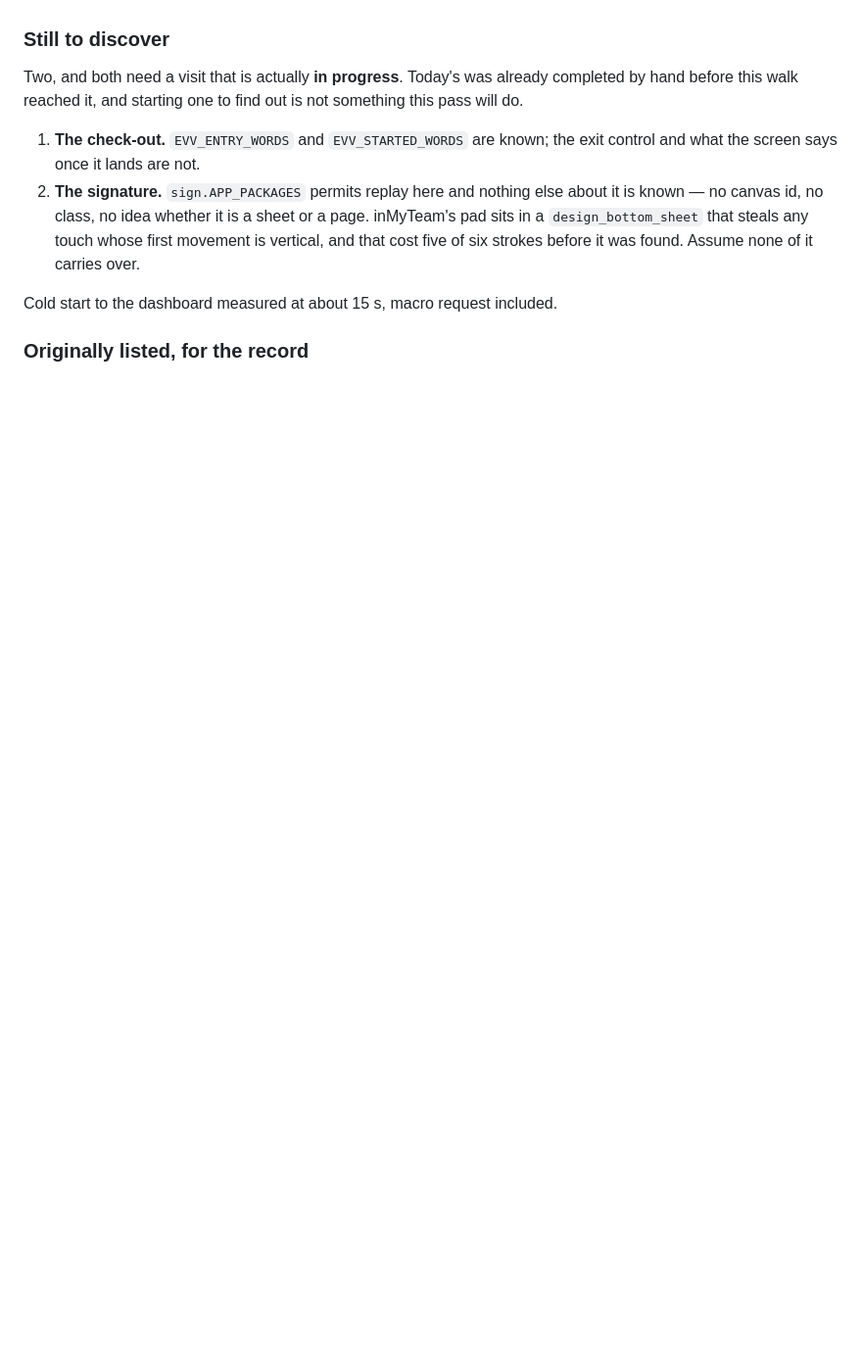
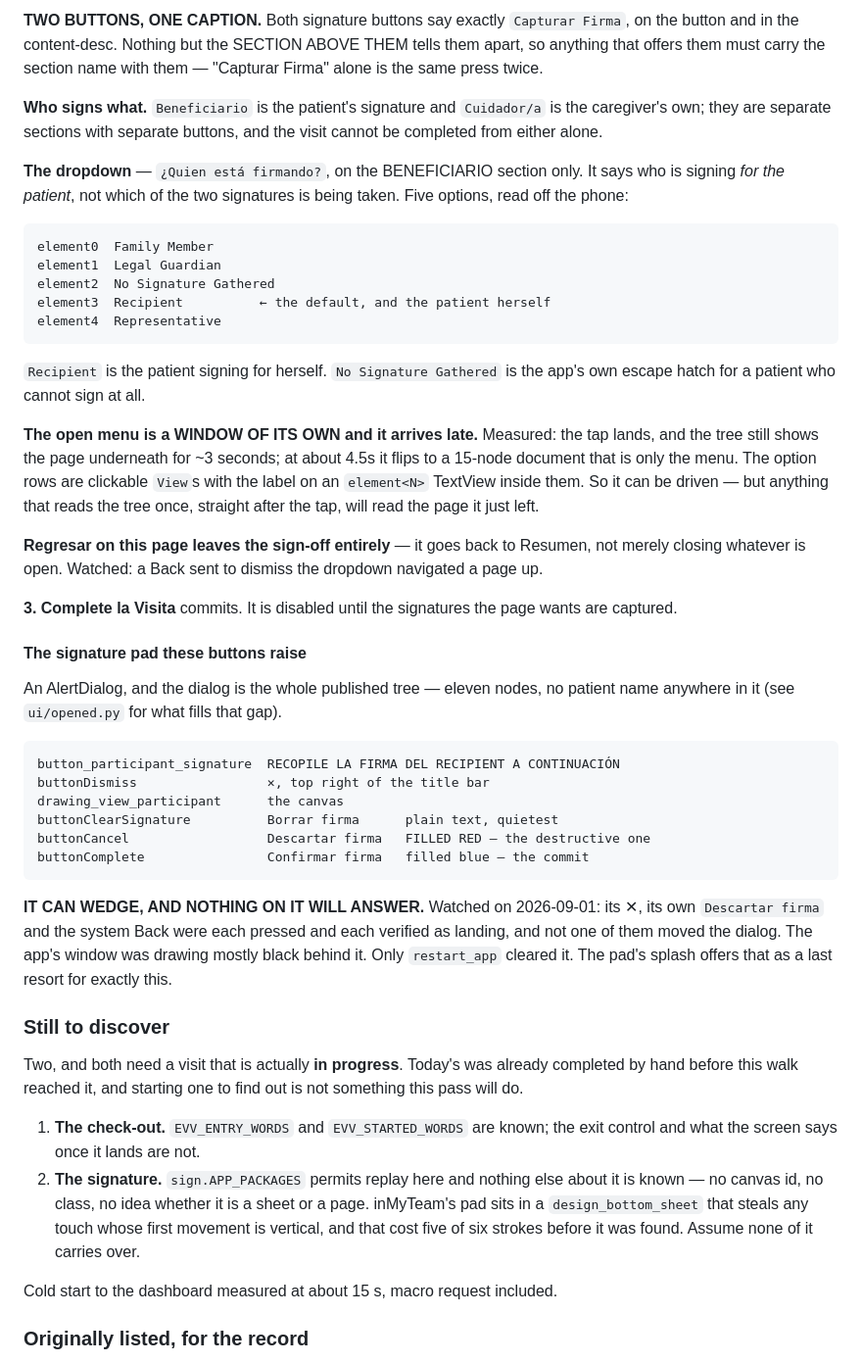
Before and after one commit to sequeirajonathan/Automated-Patient-Time-Log, a Markdown page: docs/EVV_FLOWS.md, the part around one of its changes. Shown at 98% size. GitHub-like rendering; blank space fills up the shorter version.

````diff
--- a/docs/EVV_FLOWS.md
+++ b/docs/EVV_FLOWS.md
@@ -188,3 +240,60 @@ one to three rows, and the detail is a short list.
+**TWO BUTTONS, ONE CAPTION.** Both signature buttons say exactly `Capturar
+Firma`, on the button and in the content-desc. Nothing but the SECTION ABOVE
+THEM tells them apart, so anything that offers them must carry the section
+name with them — "Capturar Firma" alone is the same press twice.
+
+**Who signs what.** `Beneficiario` is the patient's signature and
+`Cuidador/a` is the caregiver's own; they are separate sections with separate
+buttons, and the visit cannot be completed from either alone.
+
+**The dropdown** — `¿Quien está firmando?`, on the BENEFICIARIO section only.
+It says who is signing *for the patient*, not which of the two signatures is
+being taken. Five options, read off the phone:
+
+```
+element0  Family Member
+element1  Legal Guardian
+element2  No Signature Gathered
+element3  Recipient          ← the default, and the patient herself
+element4  Representative
+```
+
+`Recipient` is the patient signing for herself. `No Signature Gathered` is
+the app's own escape hatch for a patient who cannot sign at all.
+
+**The open menu is a WINDOW OF ITS OWN and it arrives late.** Measured: the
+tap lands, and the tree still shows the page underneath for ~3 seconds; at
+about 4.5s it flips to a 15-node document that is only the menu. The option
+rows are clickable `View`s with the label on an `element<N>` TextView inside
+them. So it can be driven — but anything that reads the tree once, straight
+after the tap, will read the page it just left.
+
+**Regresar on this page leaves the sign-off entirely** — it goes back to
+Resumen, not merely closing whatever is open. Watched: a Back sent to
+dismiss the dropdown navigated a page up.
+
+**3. Complete la Visita** commits. It is disabled until the signatures the
+page wants are captured.
+
+#### The signature pad these buttons raise
+
+An AlertDialog, and the dialog is the whole published tree — eleven nodes,
+no patient name anywhere in it (see `ui/opened.py` for what fills that gap).
+
+```
+button_participant_signature  RECOPILE LA FIRMA DEL RECIPIENT A CONTINUACIÓN
+buttonDismiss                 ✕, top right of the title bar
+drawing_view_participant      the canvas
+buttonClearSignature          Borrar firma      plain text, quietest
+buttonCancel                  Descartar firma   FILLED RED — the destructive one
+buttonComplete                Confirmar firma   filled blue — the commit
+```
+
+**IT CAN WEDGE, AND NOTHING ON IT WILL ANSWER.** Watched on 2026-09-01: its
+✕, its own `Descartar firma` and the system Back were each pressed and each
+verified as landing, and not one of them moved the dialog. The app's window
+was drawing mostly black behind it. Only `restart_app` cleared it. The pad's
+splash offers that as a last resort for exactly this.
 
 ### Still to discover
 
````
Also changed, not shown: other parts of docs/EVV_FLOWS.md (+52 -0 lines).
